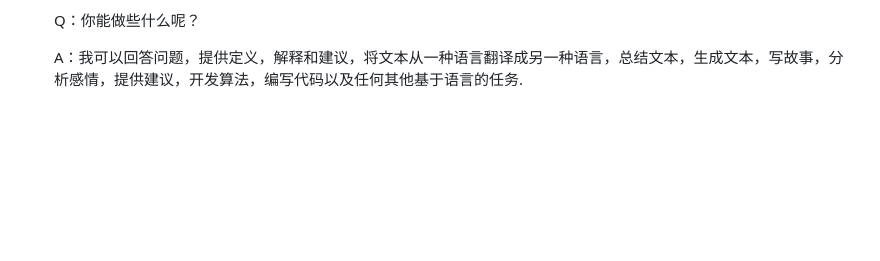
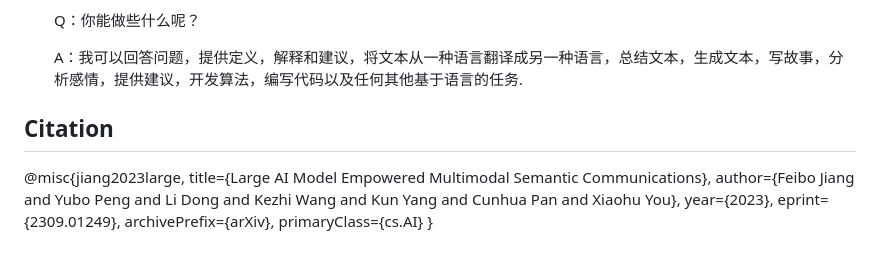
Before and after one commit to jiangfeibo/MultimodalSC, a Markdown page: README.md, the part around one of its changes. GitHub-like rendering; blank space fills up the shorter version.

```diff
--- a/README.md
+++ b/README.md
@@ -36,3 +36,13 @@ https://github.com/jiangfeibo/MultimodalSC/assets/67264710/7564d320-b041-4bb3-96
 
 
     A：我可以回答问题，提供定义，解释和建议，将文本从一种语言翻译成另一种语言，总结文本，生成文本，写故事，分析感情，提供建议，开发算法，编写代码以及任何其他基于语言的任务.
+
+## Citation
+@misc{jiang2023large,
+      title={Large AI Model Empowered Multimodal Semantic Communications},
+      author={Feibo Jiang and Yubo Peng and Li Dong and Kezhi Wang and Kun Yang and Cunhua Pan and Xiaohu You},
+      year={2023},
+      eprint={2309.01249},
+      archivePrefix={arXiv},
+      primaryClass={cs.AI}
+}
```
Also changed, not shown: other parts of README.md (+1 -1 lines).
